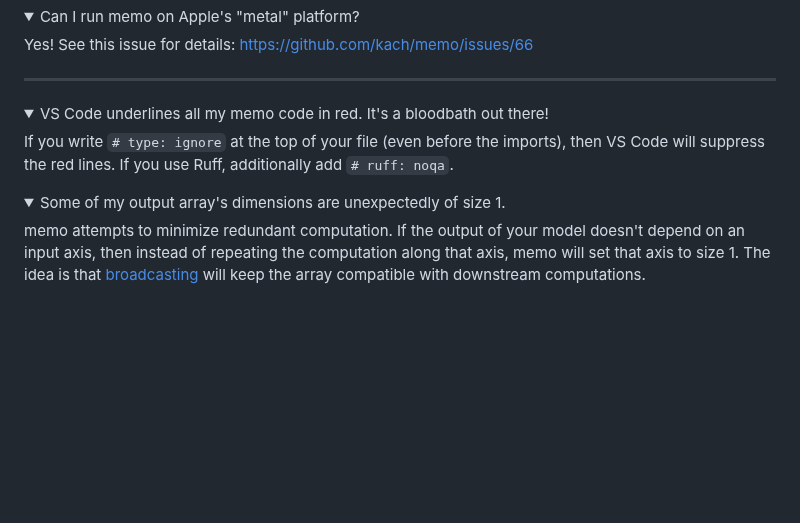
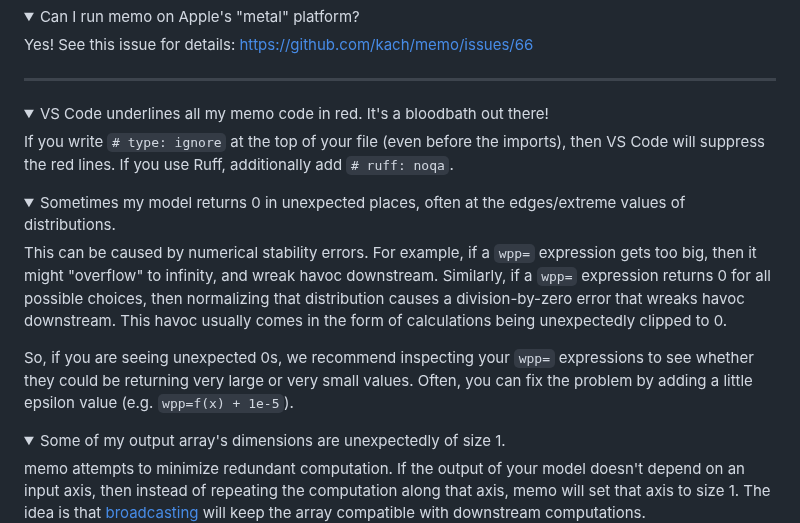
Before and after one commit to kach/memo, a Markdown page: README.md, the part around the change. GitHub-like rendering; folded sections open; blank space fills up the shorter version.

Commit message:
add new FAQ in readme based on setayesh comments

```diff
--- a/README.md
+++ b/README.md
@@ -125,6 +125,13 @@ Yes! See this issue for details: https://github.com/kach/memo/issues/66
 If you write `# type: ignore` at the top of your file (even before the imports), then VS Code will suppress the red lines. If you use Ruff, additionally add `# ruff: noqa`.
 </details>
 
+<details><summary>Sometimes my model returns 0 in unexpected places, often at the edges/extreme values of distributions.</summary>
+
+This can be caused by numerical stability errors. For example, if a `wpp=` expression gets too big, then it might "overflow" to infinity, and wreak havoc downstream. Similarly, if a `wpp=` expression returns 0 for all possible choices, then normalizing that distribution causes a division-by-zero error that wreaks havoc downstream. This havoc usually comes in the form of calculations being unexpectedly clipped to 0.
+
+So, if you are seeing unexpected 0s, we recommend inspecting your `wpp=` expressions to see whether they could be returning very large or very small values. Often, you can fix the problem by adding a little epsilon value (e.g. `wpp=f(x) + 1e-5`).
+</details>
+
 <details><summary>Some of my output array's dimensions are unexpectedly of size 1.</summary>
 
 memo attempts to minimize redundant computation. If the output of your model doesn't depend on an input axis, then instead of repeating the computation along that axis, memo will set that axis to size 1. The idea is that [broadcasting](https://numpy.org/doc/stable/user/basics.broadcasting.html) will keep the array compatible with downstream computations.
```
